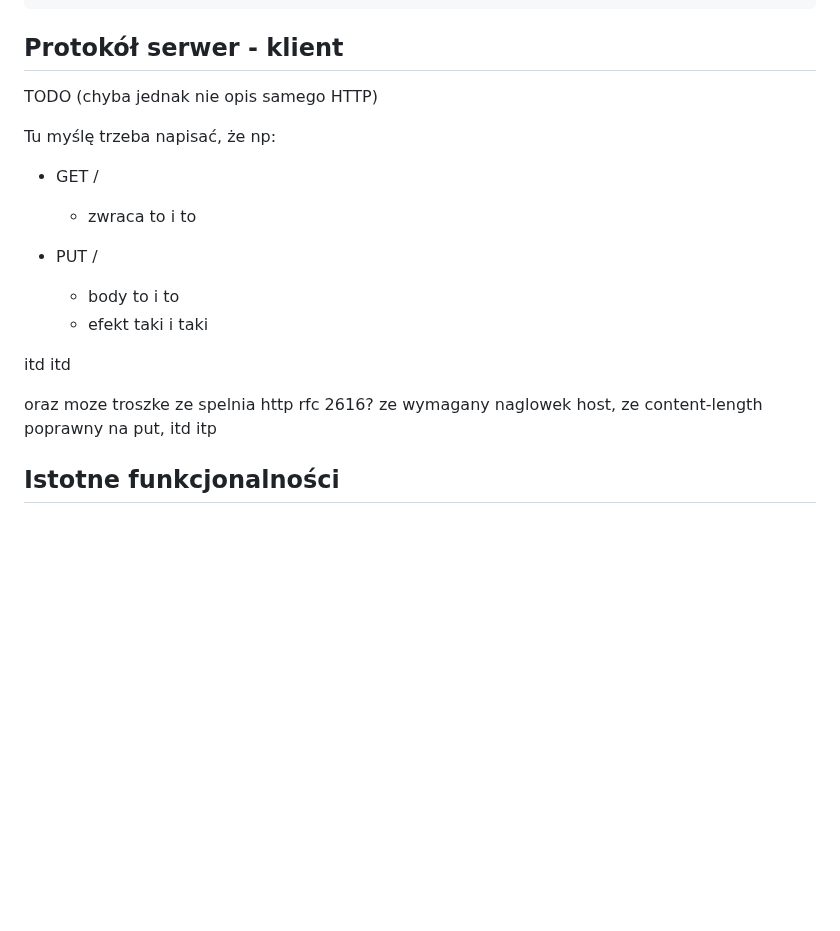
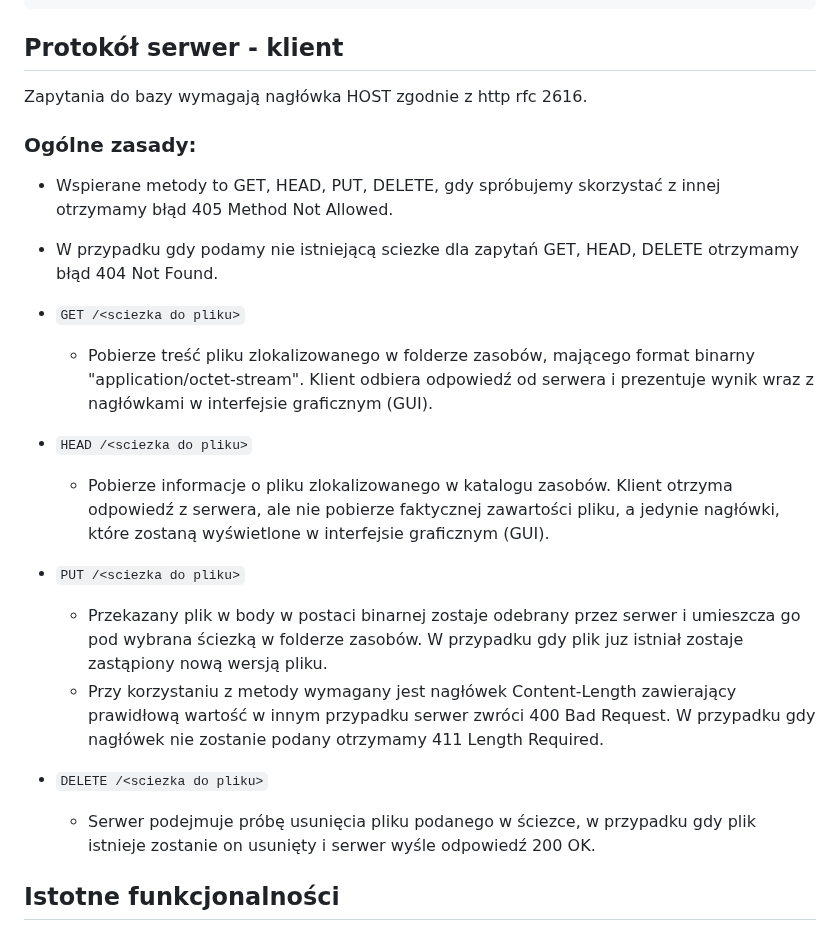
Before and after one commit to mkaszkowiak-cs-put/sieci-komputerowe-2, a Markdown page: README.md, the part around one of its changes. GitHub-like rendering; blank space fills up the shorter version.

Commit message:
Fill Todo in Readme

````diff
--- a/README.md
+++ b/README.md
@@ -63,20 +79,24 @@ eel.browsers.set_path('chrome', '/path/to/your/exe')
 
 ## Protokół serwer - klient
 
-TODO (chyba jednak nie opis samego HTTP)
+Zapytania do bazy wymagają nagłówka HOST zgodnie z http rfc 2616.
 
-Tu myślę trzeba napisać, że np:
-- GET /<sciezka do pliku>
-    - zwraca to i to
+### Ogólne zasady:
+  - Wspierane metody to GET, HEAD, PUT, DELETE, gdy spróbujemy skorzystać z innej otrzymamy błąd 405 Method Not Allowed.
+  - W przypadku gdy podamy nie istniejącą sciezke dla zapytań GET, HEAD, DELETE otrzymamy błąd 404 Not Found.
 
-- PUT /<sciezka do pliku>
-    - body to i to
-    - efekt taki i taki
+  - ```GET /<sciezka do pliku>```
+    - Pobierze treść pliku zlokalizowanego w folderze zasobów, mającego format binarny "application/octet-stream". Klient odbiera odpowiedź od serwera i prezentuje wynik wraz z nagłówkami w interfejsie graficznym (GUI).
 
-itd itd
+  - ```HEAD /<sciezka do pliku>```
+    - Pobierze informacje o pliku zlokalizowanego w katalogu zasobów. Klient otrzyma odpowiedź z serwera, ale nie pobierze faktycznej zawartości pliku, a jedynie nagłówki, które zostaną wyświetlone w interfejsie graficznym (GUI).
 
-oraz moze troszke ze spelnia http rfc 2616? ze wymagany naglowek host, ze content-length poprawny na put, itd itp
+  - ```PUT /<sciezka do pliku>```
+    - Przekazany plik w body w postaci binarnej zostaje odebrany przez serwer i umieszcza go pod wybrana ściezką w folderze zasobów. W przypadku gdy plik juz istniał zostaje zastąpiony nową wersją pliku.
+    - Przy korzystaniu z metody wymagany jest nagłówek Content-Length zawierający prawidłową wartość w innym przypadku serwer zwróci 400 Bad Request. W przypadku gdy nagłówek nie zostanie podany otrzymamy 411 Length Required.
 
+  - ```DELETE /<sciezka do pliku>```
+    - Serwer podejmuje próbę usunięcia pliku podanego w ściezce, w przypadku gdy plik istnieje zostanie on usunięty i serwer wyśle odpowiedź 200 OK.
 
 ## Istotne funkcjonalności
 - Zabezpieczenie przed atakiem directory traversal (GET ../../../../../../etc/passwd)
````
Also changed, not shown: other parts of README.md (+22 -6 lines).
